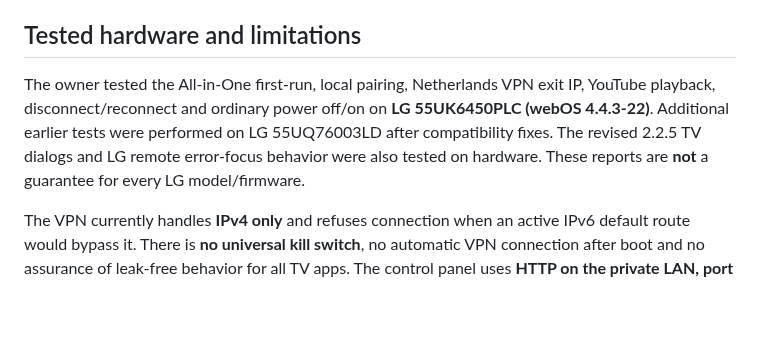
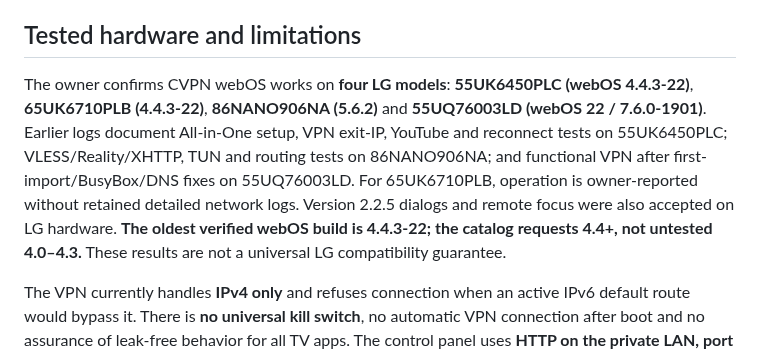
Before and after one commit to mikemandi/cvpn-webos, a Markdown page: homebrew/HOMEBREW_PR_BODY.md, the part around the change. Drawn GitHub-style; blank space fills up the shorter version.

Commit message:
docs(homebrew): include all four tested LG models and conservative webOS 4.4 minimum

```diff
--- a/homebrew/HOMEBREW_PR_BODY.md
+++ b/homebrew/HOMEBREW_PR_BODY.md
@@ -18,7 +18,7 @@ The app uses a local web UI paired via a temporary TV PIN. VPN connection is exp
 
 ## Tested hardware and limitations
 
-The owner tested the All-in-One first-run, local pairing, Netherlands VPN exit IP, YouTube playback, disconnect/reconnect and ordinary power off/on on **LG 55UK6450PLC (webOS 4.4.3-22)**. Additional earlier tests were performed on LG 55UQ76003LD after compatibility fixes. The revised 2.2.5 TV dialogs and LG remote error-focus behavior were also tested on hardware. These reports are **not** a guarantee for every LG model/firmware.
+The owner confirms CVPN webOS works on **four LG models**: **55UK6450PLC (webOS 4.4.3-22)**, **65UK6710PLB (4.4.3-22)**, **86NANO906NA (5.6.2)** and **55UQ76003LD (webOS 22 / 7.6.0-1901)**. Earlier logs document All-in-One setup, VPN exit-IP, YouTube and reconnect tests on 55UK6450PLC; VLESS/Reality/XHTTP, TUN and routing tests on 86NANO906NA; and functional VPN after first-import/BusyBox/DNS fixes on 55UQ76003LD. For 65UK6710PLB, operation is owner-reported without retained detailed network logs. Version 2.2.5 dialogs and remote focus were also accepted on LG hardware. **The oldest verified webOS build is 4.4.3-22; the catalog requests 4.4+, not untested 4.0–4.3.** These results are not a universal LG compatibility guarantee.
 
 The VPN currently handles **IPv4 only** and refuses connection when an active IPv6 default route would bypass it. There is **no universal kill switch**, no automatic VPN connection after boot and no assurance of leak-free behavior for all TV apps. The control panel uses **HTTP on the private LAN, port 8765**; it must never be exposed publicly. Persistent local profiles and secrets are stored with restrictive permissions but **not encrypted at rest**.
 
```
